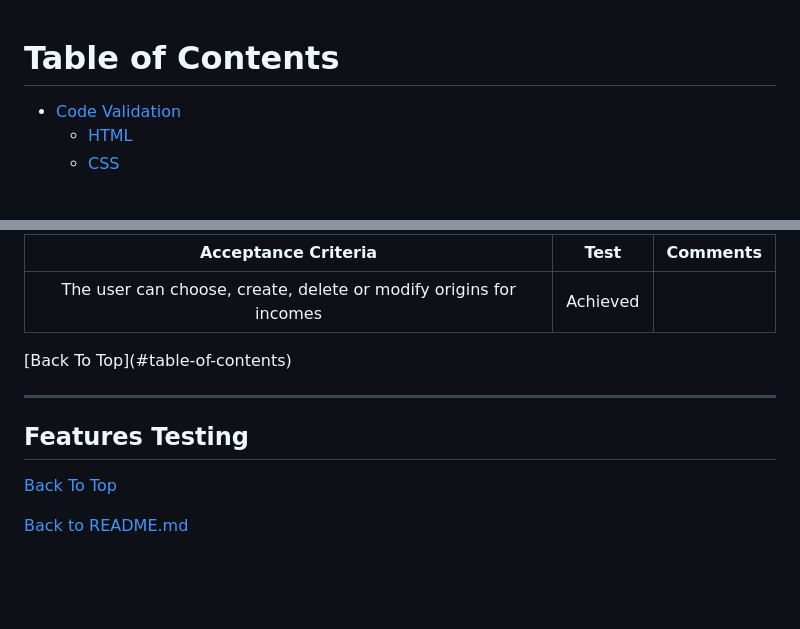
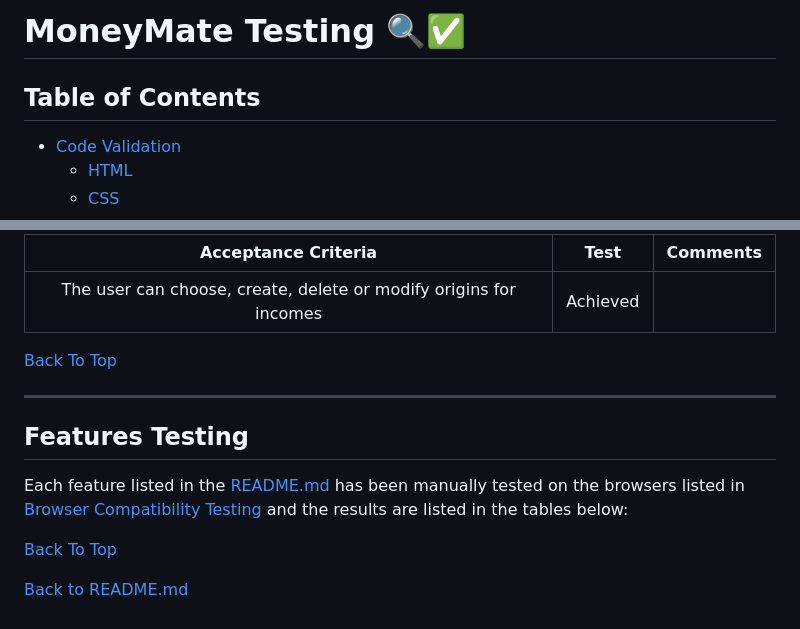
Before and after one commit to BohdanBezushka/MoneyMate, a Markdown page: TESTING.md, 2 parts joined by grey strips. Drawn GitHub-style; folded sections open; blank space fills up the shorter version.

Commit message:
Add Features Testing content in TESTING.md

```diff
--- a/TESTING.md
+++ b/TESTING.md
@@ -1,5 +1,6 @@
+# MoneyMate Testing 🔍✅
 
-# Table of Contents
+## Table of Contents
 
 * [Code Validation](#Code-Validation)
   * [HTML](#HTML)
@@ -496,12 +497,18 @@ As a user, I have the capability to categorize my incomes, so that I can receive
 | The user can choose, create, delete or modify origins for incomes| Achieved | |
 
 </details>
+
 [Back To Top](#table-of-contents)
 
 _____
 
 ## Features Testing
 
+Each feature listed in the [README.md](README.md) has been manually tested on the browsers listed in [Browser Compatibility Testing](#Browser-Compatibility-Testing) and the results are listed in the tables below:
+
+
+
+
 [Back To Top](#table-of-contents)
 
 [Back to README.md](README.md)
```
